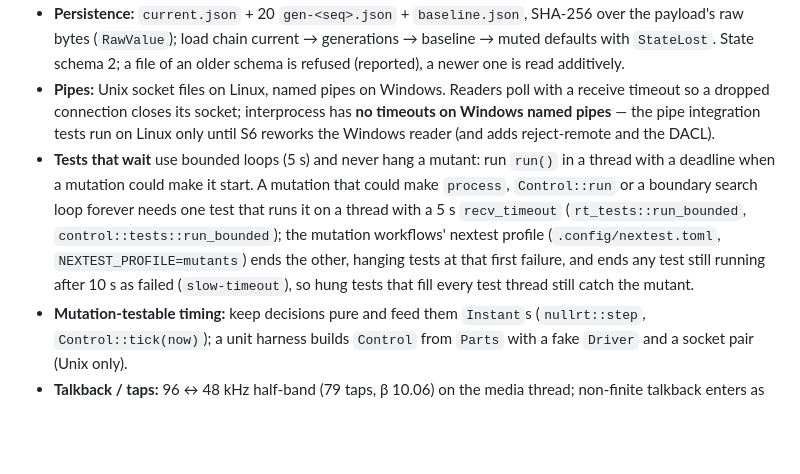
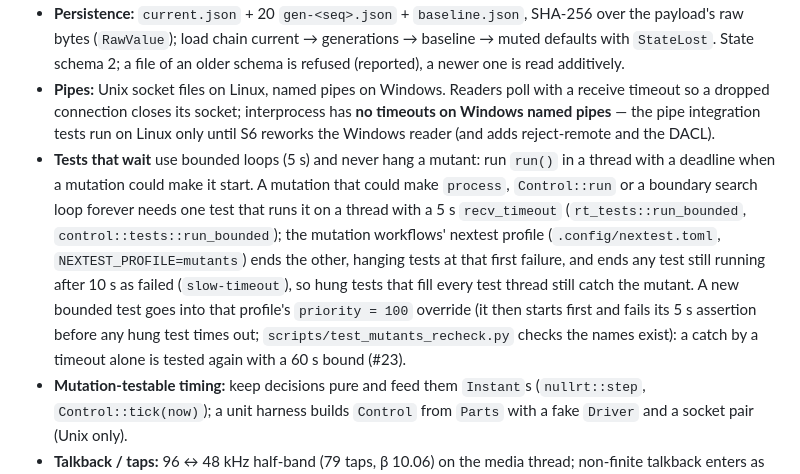
Before and after one commit to zbynekdrlik/iemmixer, a Markdown page: .claude/rules/engine.md, the part around the change. Drawn GitHub-style; blank space fills up the shorter version.

Commit message:
docs(ci): the playbook describes the timeout recheck and the bounded-test priority
Refs #23

Co-Authored-By: Claude Opus 5.5 <noreply@anthropic.com>

```diff
--- a/.claude/rules/engine.md
+++ b/.claude/rules/engine.md
@@ -18,7 +18,7 @@ paths:
 - **Protocol:** N/N−1 via `negotiate`; additive schemas — no `deny_unknown_fields` in `iem-engine-proto`, every struct `#[serde(default)]`. Commands `op`-tagged, messages `type`-tagged; add an op to `OPS` too. `ClientMsg` carries `#[allow(clippy::large_enum_variant)]` (control thread only). Meter frames: inputs, mixes, then group strips mix-major.
 - **Persistence:** `current.json` + 20 `gen-<seq>.json` + `baseline.json`, SHA-256 over the payload's raw bytes (`RawValue`); load chain current → generations → baseline → muted defaults with `StateLost`. State schema 2; a file of an older schema is refused (reported), a newer one is read additively.
 - **Pipes:** Unix socket files on Linux, named pipes on Windows. Readers poll with a receive timeout so a dropped connection closes its socket; interprocess has **no timeouts on Windows named pipes** — the pipe integration tests run on Linux only until S6 reworks the Windows reader (and adds reject-remote and the DACL).
-- **Tests that wait** use bounded loops (5 s) and never hang a mutant: run `run()` in a thread with a deadline when a mutation could make it start. A mutation that could make `process`, `Control::run` or a boundary search loop forever needs one test that runs it on a thread with a 5 s `recv_timeout` (`rt_tests::run_bounded`, `control::tests::run_bounded`); the mutation workflows' nextest profile (`.config/nextest.toml`, `NEXTEST_PROFILE=mutants`) ends the other, hanging tests at that first failure, and ends any test still running after 10 s as failed (`slow-timeout`), so hung tests that fill every test thread still catch the mutant.
+- **Tests that wait** use bounded loops (5 s) and never hang a mutant: run `run()` in a thread with a deadline when a mutation could make it start. A mutation that could make `process`, `Control::run` or a boundary search loop forever needs one test that runs it on a thread with a 5 s `recv_timeout` (`rt_tests::run_bounded`, `control::tests::run_bounded`); the mutation workflows' nextest profile (`.config/nextest.toml`, `NEXTEST_PROFILE=mutants`) ends the other, hanging tests at that first failure, and ends any test still running after 10 s as failed (`slow-timeout`), so hung tests that fill every test thread still catch the mutant. A new bounded test goes into that profile's `priority = 100` override (it then starts first and fails its 5 s assertion before any hung test times out; `scripts/test_mutants_recheck.py` checks the names exist): a catch by a timeout alone is tested again with a 60 s bound (#23).
 - **Mutation-testable timing:** keep decisions pure and feed them `Instant`s (`nullrt::step`, `Control::tick(now)`); a unit harness builds `Control` from `Parts` with a fake `Driver` and a socket pair (Unix only).
 - **Talkback / taps:** 96 ↔ 48 kHz half-band (79 taps, β 10.06) on the media thread; non-finite talkback enters as silence (a NaN in the FIR history poisons everything after it).
 - **EQ cost:** a moving band is redesigned every 16 samples of its own ramp (`iem_dsp::eq::DESIGN_EVERY`); all 220 bands moving once cost 640 µs per 32-sample block when every sample redesigned.
```
Also changed, not shown: .claude/rules/ci-rust-toolchain.md (+3 -1 lines).
